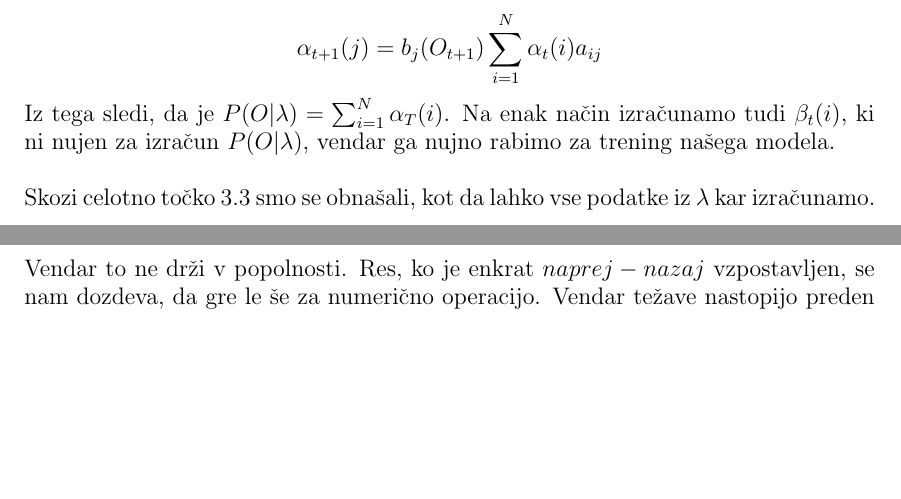
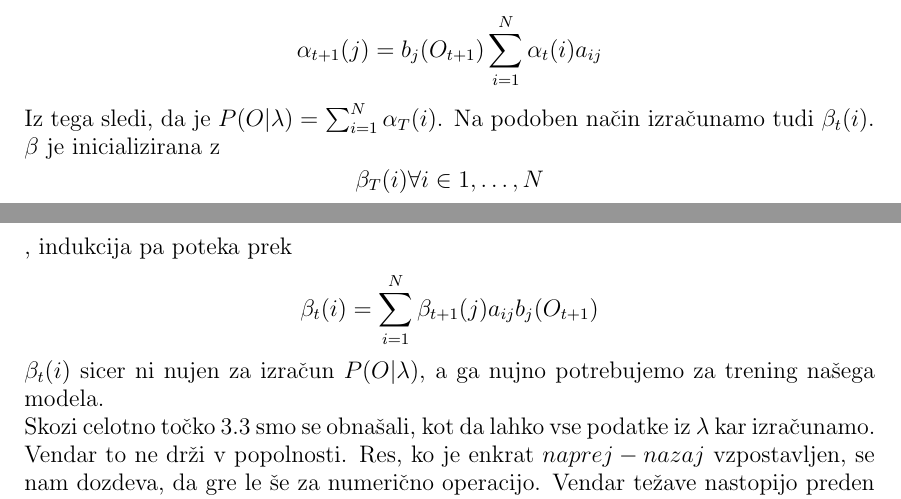
Before and after one commit to mpracek/Diploma, a LaTeX paper (dipl-sem-martin-pracek.tex): two parts of pages 9 and 10 of 16 before the commit and two parts of pages 9 and 10 of 17 after it, joined at a grey line, cut so that both start at the same text, the shorter picture padded with empty space. Compiled offline with pdfLaTeX; the source files are stored in an older character set and shown here as Unicode; a LaTeX package or settings file that is missing is left out.

Commit message:
txs auto checkin

```diff
--- a/dipl-sem-martin-pracek.tex
+++ b/dipl-sem-martin-pracek.tex
@@ -254,9 +254,9 @@
 $$\alpha_{1}(i) = \pi_{i}b_{i}(O_{1}) = \pi_{i}b_{i} = \sum_{k = 1}^{M}{c_{ik}} N(O_{1};\mu_{j}, \sigma_{j}^2)$$
 Naslednje $\alpha_{t+1}(j)$ lahko nato induktivno izračunamo kot
 $$\alpha_{t+1}(j) = b_{j}(O_{t+1})\sum_{i=1}^{N}{\alpha_{t}(i)a_{ij}}$$
-Iz tega sledi, da je $P(O|\lambda) = \sum_{i=1}^{N}{\alpha_{T}(i)}$. Na enak način izračunamo tudi $\beta_{t}(i)$, ki ni nujen za izračun  $P(O|\lambda)$, vendar ga nujno rabimo za trening našega modela.
+Iz tega sledi, da je $P(O|\lambda) = \sum_{i=1}^{N}{\alpha_{T}(i)}$. Na podoben način izračunamo tudi $\beta_{t}(i)$. $\beta$ je inicializirana z  $$\beta_{T}(i) \forall i \in {1,\ldots, N}$$, indukcija pa poteka prek $$\beta_{t}(i) = \sum_{i=1}^{N}{\beta_{t+1}(j)a_{ij}}b_{j}(O_{t+1})$$
+$\beta_{t}(i)$ sicer ni nujen za izračun  $P(O|\lambda)$, a ga nujno potrebujemo za trening našega modela.
 \\
-\ \\
 Skozi celotno točko \ref{trening} smo se obnašali, kot da lahko vse podatke iz $\lambda$ kar izračunamo. Vendar to ne drži v popolnosti. Res, ko je enkrat $naprej-nazaj$ vzpostavljen, se nam dozdeva, da gre le še za numerično operacijo. Vendar težave nastopijo preden naš postopek začne z delom. Problem nastopi ko moramo v naprej oceniti začetne parametre $\lambda$. \\
 Ne poznamo analitičnega načina, kako bi lahko ta problem rešili, vendar lahko najdemo tak $\lambda$, da lahko našo verjetnost $P(O|\lambda)$ lokalno maksimiziramo.Tu lahko uporabimo različne algoritme, najbolj pa je uporabljen Baum-Welchov.\\
 %Opiši BW
```
